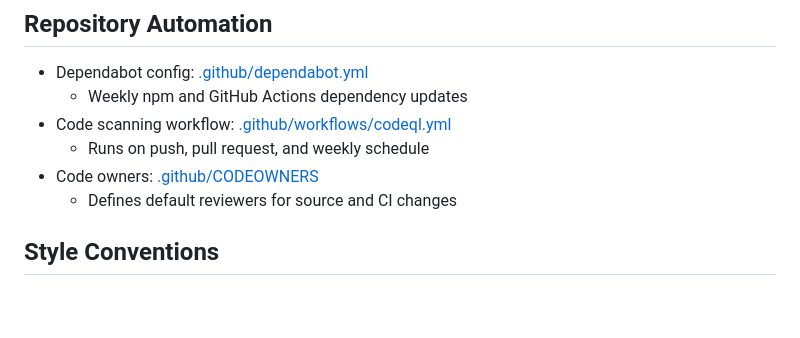
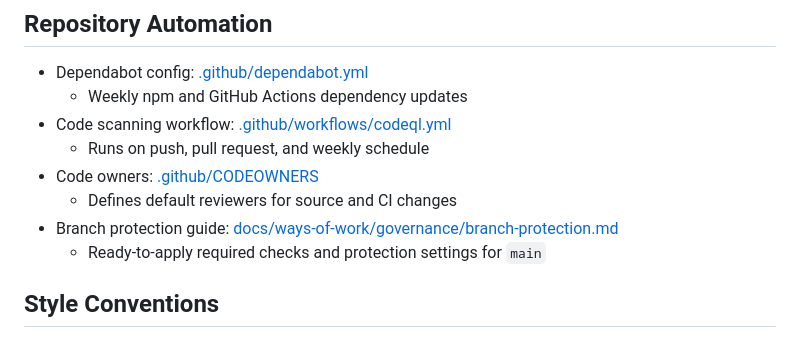
Before and after one commit to hhool/site-ai-event, a Markdown page: README.md, the part around the change. Drawn GitHub-style; blank space fills up the shorter version.

Commit message:
docs: add branch protection setup guide

```diff
--- a/README.md
+++ b/README.md
@@ -67,6 +67,8 @@ pnpm format:check
   - Runs on push, pull request, and weekly schedule
 - Code owners: [.github/CODEOWNERS](.github/CODEOWNERS)
   - Defines default reviewers for source and CI changes
+- Branch protection guide: [docs/ways-of-work/governance/branch-protection.md](docs/ways-of-work/governance/branch-protection.md)
+  - Ready-to-apply required checks and protection settings for `main`
 
 ## Style Conventions
 
```
Also changed, not shown: 1 other file.
